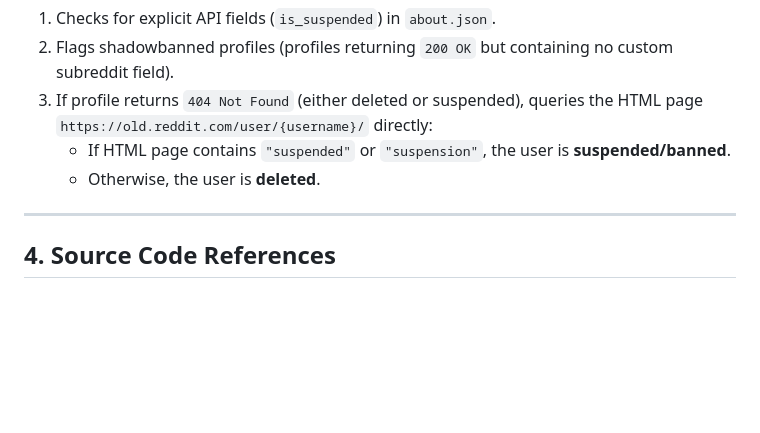
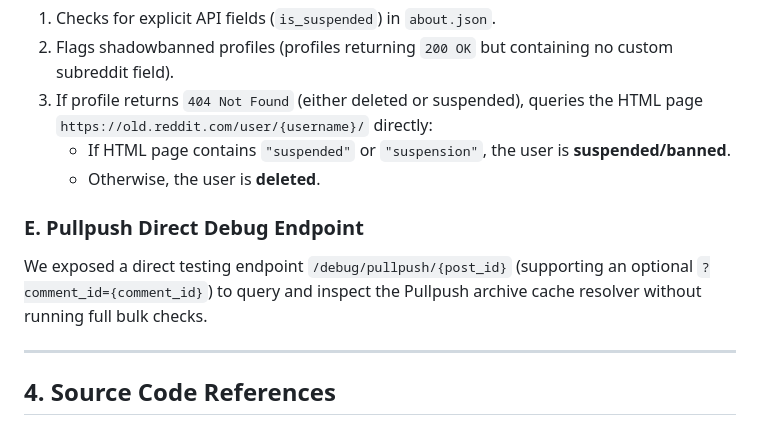
Before and after one commit to Harshdeep72/reddit-inspector, a Markdown page: README.md, the part around the change. GitHub-like rendering; blank space fills up the shorter version.

Commit message:
Update README.md with debug/pullpush endpoint details

```diff
--- a/README.md
+++ b/README.md
@@ -89,6 +89,9 @@ Once all URL contents have been resolved, the backend performs user profile veri
    - If HTML page contains `"suspended"` or `"suspension"`, the user is **suspended/banned**.
    - Otherwise, the user is **deleted**.
 
+### E. Pullpush Direct Debug Endpoint
+We exposed a direct testing endpoint `/debug/pullpush/{post_id}` (supporting an optional `?comment_id={comment_id}`) to query and inspect the Pullpush archive cache resolver without running full bulk checks.
+
 ---
 
 ## 4. Source Code References
```
